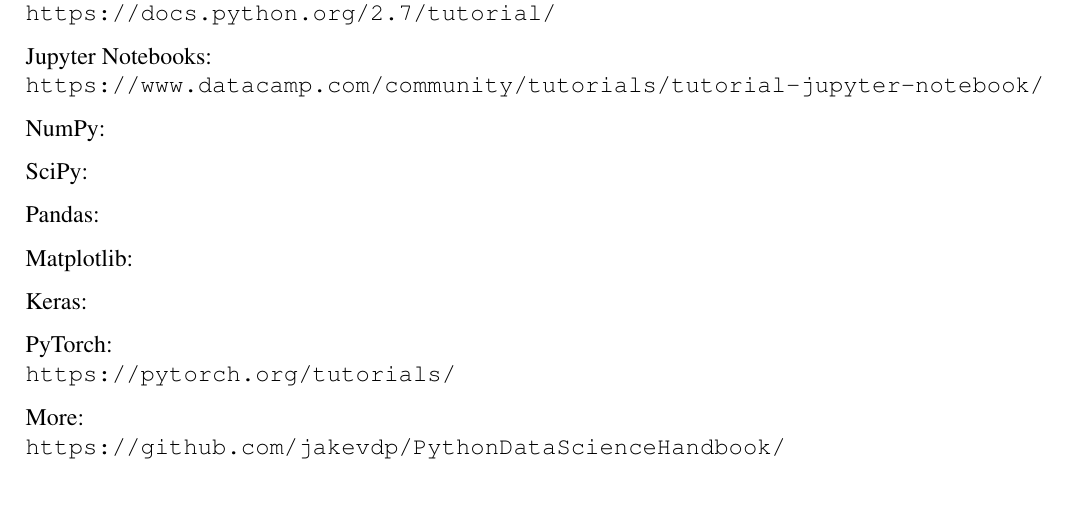
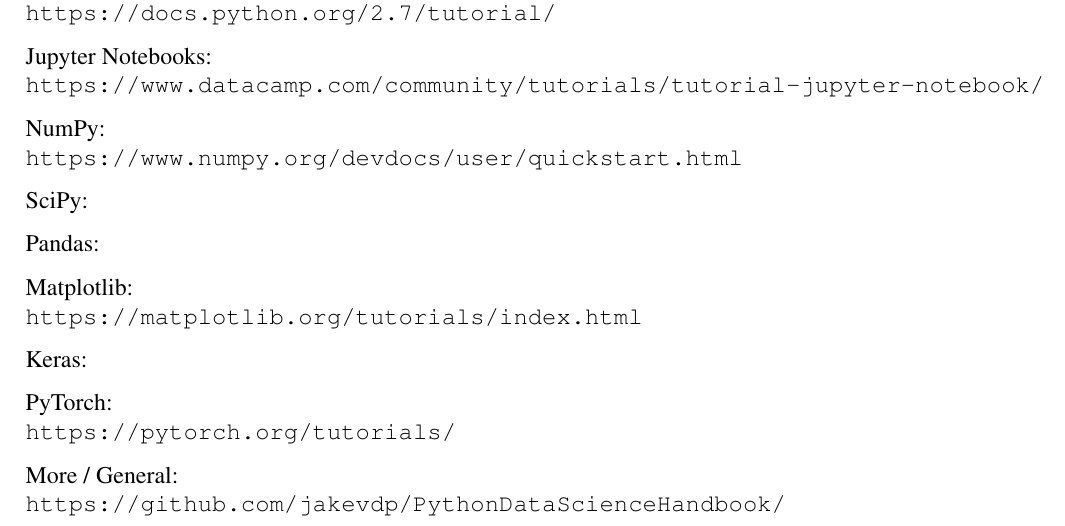
Before and after one commit to joseph-taylor/LjLabBook, a LaTeX document (tex/LjLabBook.tex, which reads tex/modules/resources.tex): part of page 16 of 16, cut so that both start at the same text, the shorter picture padded with empty space. Compiled offline with pdfLaTeX.

Commit message:
added some resources

```diff
--- a/tex/modules/resources.tex
+++ b/tex/modules/resources.tex
@@ -17,12 +17,16 @@
 \texttt{https://www.datacamp.com/community/tutorials/tutorial-jupyter-notebook/}
 
 NumPy:
+\newline
+\texttt{https://www.numpy.org/devdocs/user/quickstart.html}
 
 SciPy:
 
 Pandas:
 
 Matplotlib:
+\newline
+\texttt{https://matplotlib.org/tutorials/index.html}
 
 Keras:
 
@@ -30,6 +34,6 @@
 \newline
 \texttt{https://pytorch.org/tutorials/}
 
-More:
+More / General:
 \newline
 \texttt{https://github.com/jakevdp/PythonDataScienceHandbook/}
```
